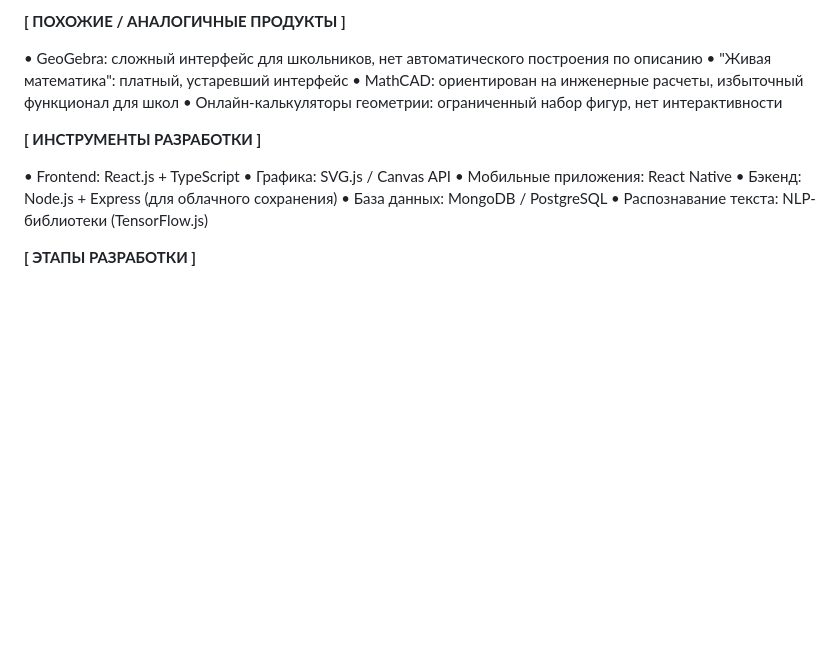
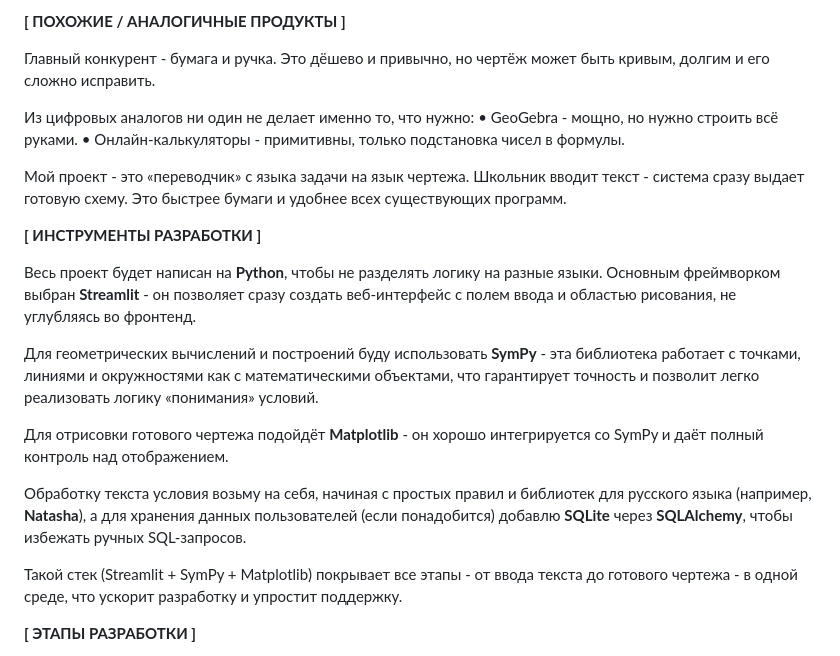
Before and after one commit to shakurovbulat/school_plnimetry_builder, a Markdown page: bshakurov_application.md, the part around the change. GitHub-like rendering; blank space fills up the shorter version.

```diff
--- a/bshakurov_application.md
+++ b/bshakurov_application.md
@@ -38,19 +38,25 @@
 
 **[ ПОХОЖИЕ / АНАЛОГИЧНЫЕ ПРОДУКТЫ ]**
 
-• GeoGebra: сложный интерфейс для школьников, нет автоматического построения по описанию
-• "Живая математика": платный, устаревший интерфейс
-• MathCAD: ориентирован на инженерные расчеты, избыточный функционал для школ
-• Онлайн-калькуляторы геометрии: ограниченный набор фигур, нет интерактивности
+Главный конкурент - бумага и ручка. Это дёшево и привычно, но чертёж может быть кривым, долгим и его сложно исправить.
+
+Из цифровых аналогов ни один не делает именно то, что нужно:
+•   GeoGebra - мощно, но нужно строить всё руками.
+•   Онлайн-калькуляторы - примитивны, только подстановка чисел в формулы.
+
+Мой проект - это «переводчик» с языка задачи на язык чертежа. Школьник вводит текст - система сразу выдает готовую схему. Это быстрее бумаги и удобнее всех существующих программ.
 
 **[ ИНСТРУМЕНТЫ РАЗРАБОТКИ ]**
 
-• Frontend: React.js + TypeScript
-• Графика: SVG.js / Canvas API
-• Мобильные приложения: React Native
-• Бэкенд: Node.js + Express (для облачного сохранения)
-• База данных: MongoDB / PostgreSQL
-• Распознавание текста: NLP-библиотеки (TensorFlow.js)
+Весь проект будет написан на **Python**, чтобы не разделять логику на разные языки. Основным фреймворком выбран **Streamlit** - он позволяет сразу создать веб-интерфейс с полем ввода и областью рисования, не углубляясь во фронтенд.
+
+Для геометрических вычислений и построений буду использовать **SymPy** - эта библиотека работает с точками, линиями и окружностями как с математическими объектами, что гарантирует точность и позволит легко реализовать логику «понимания» условий.
+
+Для отрисовки готового чертежа подойдёт **Matplotlib** - он хорошо интегрируется со SymPy и даёт полный контроль над отображением.
+
+Обработку текста условия возьму на себя, начиная с простых правил и библиотек для русского языка (например, **Natasha**), а для хранения данных пользователей (если понадобится) добавлю **SQLite** через **SQLAlchemy**, чтобы избежать ручных SQL-запросов.
+
+Такой стек (Streamlit + SymPy + Matplotlib) покрывает все этапы - от ввода текста до готового чертежа - в одной среде, что ускорит разработку и упростит поддержку.
 
 **[ ЭТАПЫ РАЗРАБОТКИ ]**
 
```
